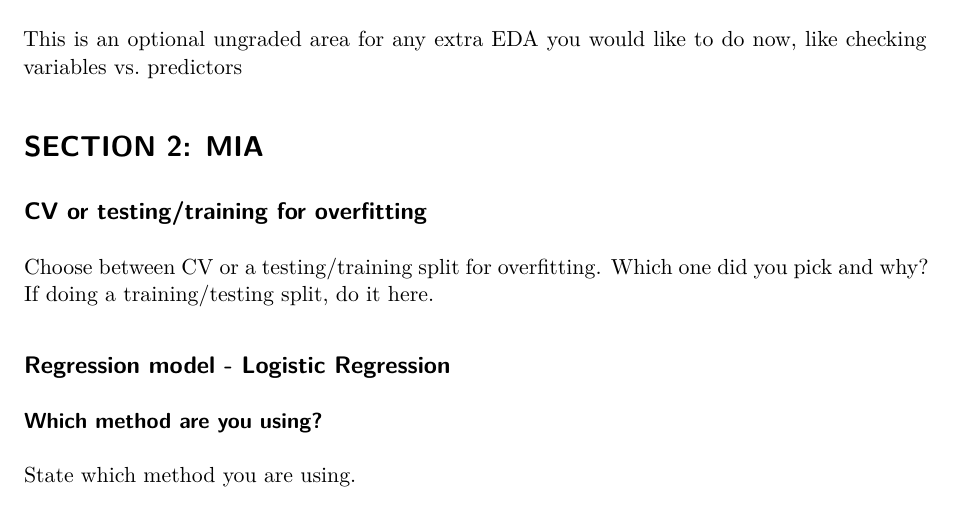
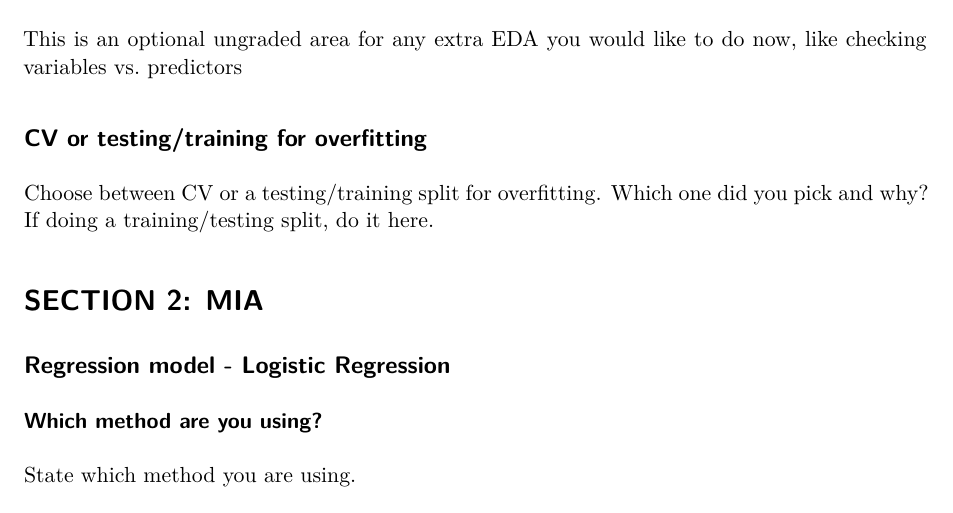
Before and after one commit to gracepjurr/STAT380_FinalProject, a Quarto document (final_project_template.qmd): part of page 2 of 5, cut so that both start at the same text. Rendered offline with R 4.5, knitr and Pandoc in place of Quarto, then LaTeX, with nearby package versions.

Commit message:
Update final_project_template.qmd

```diff
--- a/final_project_template.qmd
+++ b/final_project_template.qmd
@@ -61,11 +61,11 @@ Which variables have you logged in the past? Which variables do you think you sh
 
 This is an optional ungraded area for any extra EDA you would like to do now, like checking variables vs. predictors
 
-# SECTION 2: MIA
-
 ## CV or testing/training for overfitting
 
 Choose between CV or a testing/training split for overfitting. Which one did you pick and why? If doing a training/testing split, do it here.
+
+# SECTION 2: MIA
 
 ## Regression model - Logistic Regression
 
```
